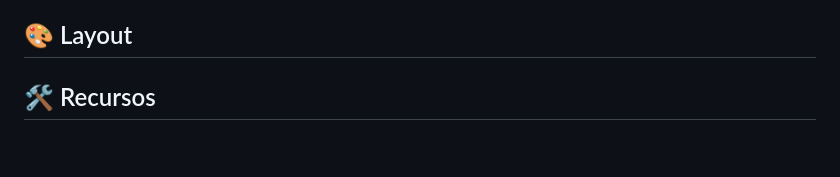
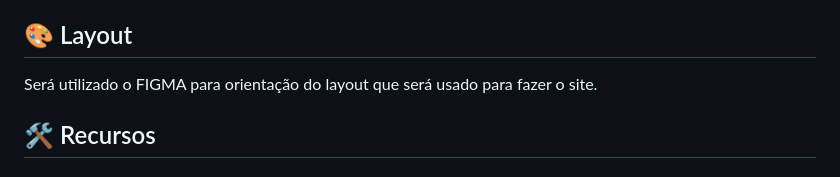
Before and after one commit to deadlysixx/Projeto-Bate-Papo-UOL, a Markdown page: README.md, the part around the change. Drawn GitHub-style; blank space fills up the shorter version.

Commit message:
V000001 - Update README.md
Update no arquivo README.

```diff
--- a/README.md
+++ b/README.md
@@ -5,6 +5,7 @@ Seu próximo projeto com JavaScript será a implementação de um bate-papo tota
 No entanto, assim como fizemos no projeto da Globo, evite usar o site real da UOL como referência, pois apesar de inspirado nele, nossa interface é totalmente diferente (entenda diferente como muito melhor 😅).
 
 ## 🎨 Layout
+Será utilizado o FIGMA para orientação do layout que será usado para fazer o site.
 
 ## 🛠️ Recursos
 ### 📙 Documentação da API
```
